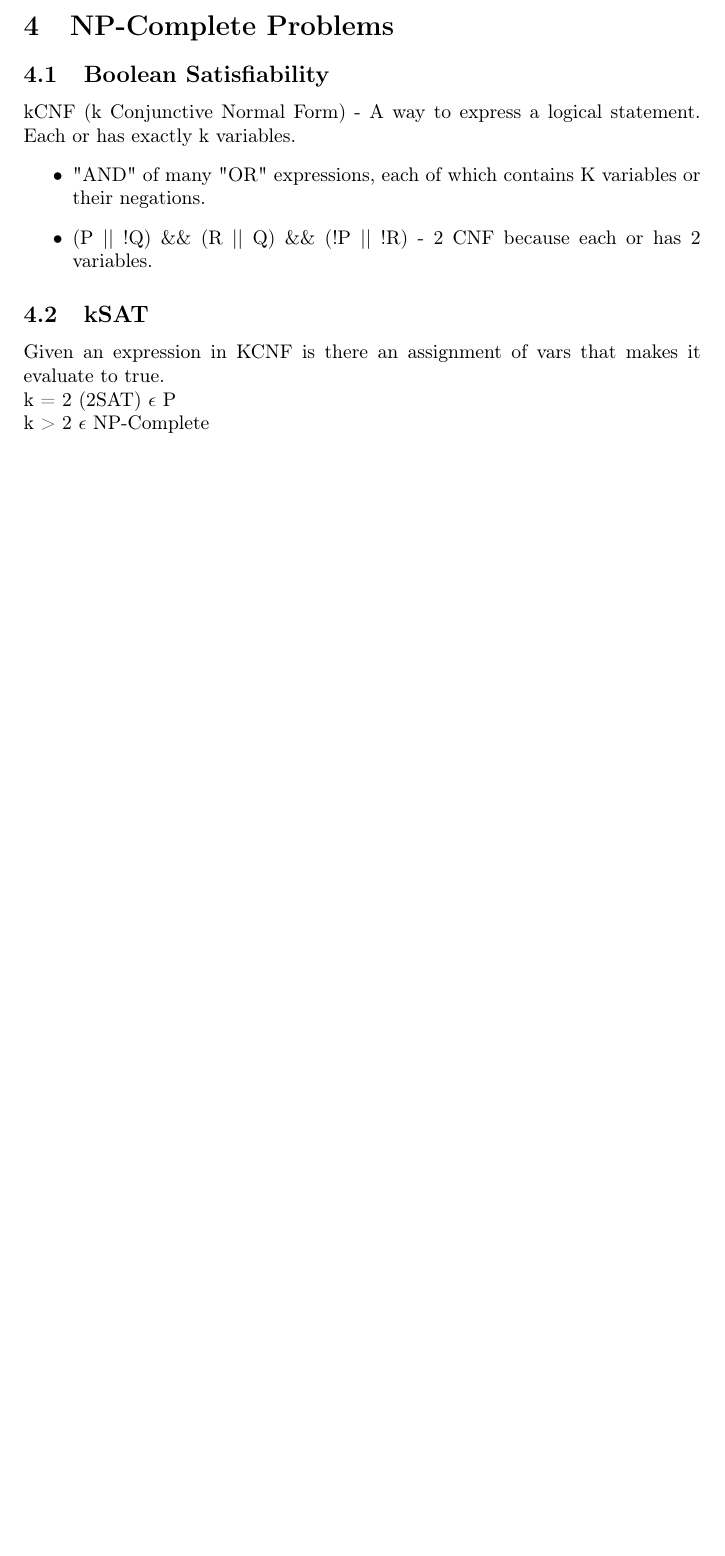
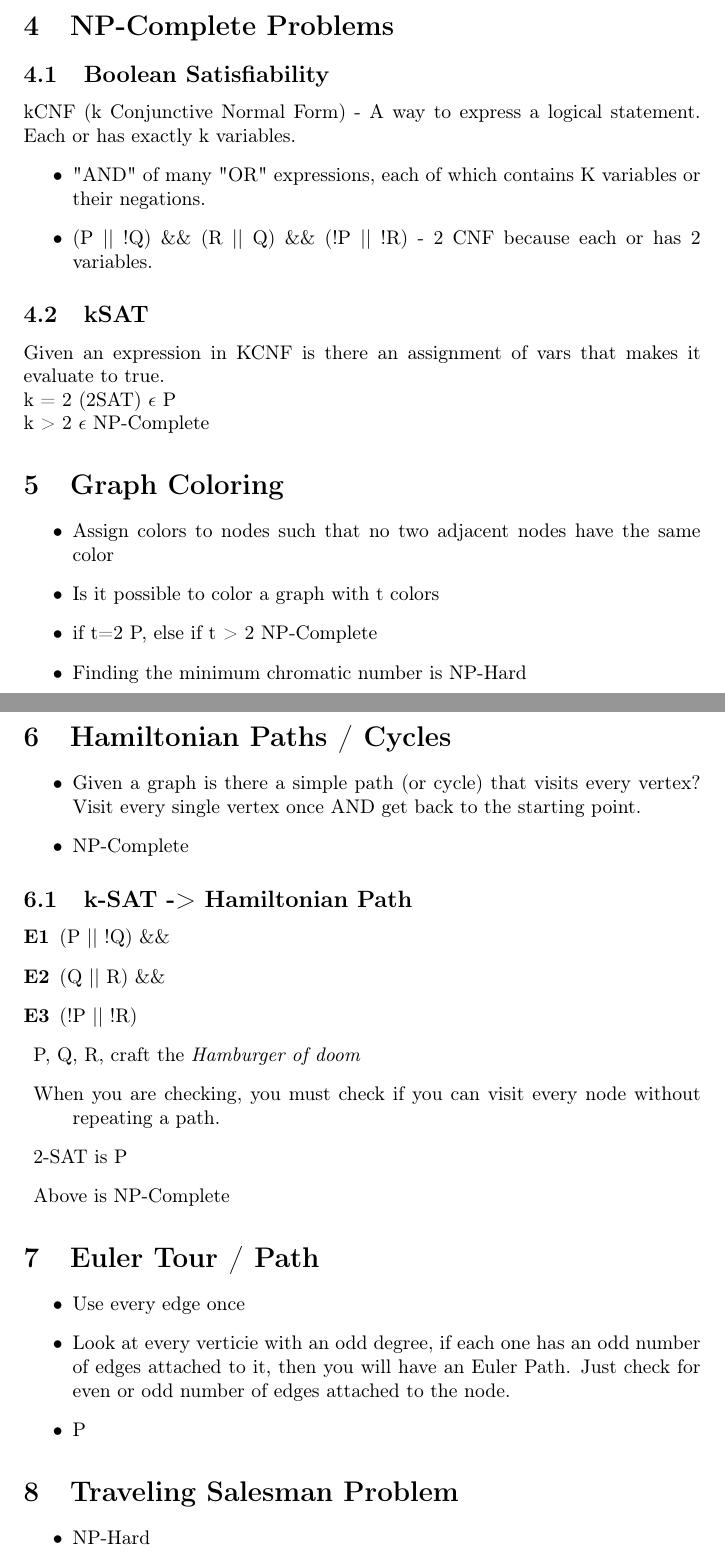
Before and after one commit to ForeverAnApple/44-349-survey-of-algorithms-notes, a LaTeX document (H_A_R_D/hard.tex): part of page 2 of 2 before the commit and two parts of pages 2 and 3 of 3 after it, the two joined at a grey line, cut so that both start at the same text, the shorter picture padded with empty space. Compiled offline with pdfLaTeX.

Commit message:
Updated notes for 2019-04-17

```diff
--- a/H_A_R_D/hard.tex
+++ b/H_A_R_D/hard.tex
@@ -50,17 +50,58 @@ Some problems haven't had a polynomial time solution.
 P = NP? If you can find a polynomial solution in NP-Complete, then you can transform any NP problem into NP-Complete in polynomial time and then solve it. So if you can prove P = NP you're a genius millionare.
 
 \section{NP-Complete Problems}
-\label{sec:org52b0db7}
+\label{sec:orgd05025c}
 \subsection{Boolean Satisfiability}
-\label{sec:org012e579}
+\label{sec:org32408b4}
 kCNF (k Conjunctive Normal Form) - A way to express a logical statement. Each or has exactly k variables.
 \begin{itemize}
 \item "AND" of many "OR" expressions, each of which contains K variables or their negations.
 \item (P || !Q) \&\& (R || Q) \&\& (!P || !R) - 2 CNF because each or has 2 variables.
 \end{itemize}
 \subsection{kSAT}
-\label{sec:org2abd563}
+\label{sec:org6ccc309}
 Given an expression in KCNF is there an assignment of vars that makes it evaluate to true. \\
 k = 2 (2SAT) \(\epsilon\) P \\
 k > 2 \(\epsilon\) NP-Complete
+
+\section{Graph Coloring}
+\label{sec:orgcb6f468}
+\begin{itemize}
+\item Assign colors to nodes such that no two adjacent nodes have the same color
+\item Is it possible to color a graph with t colors
+\item if t=2 P, else if t > 2 NP-Complete
+\item Finding the minimum chromatic number is NP-Hard
+\end{itemize}
+
+\section{Hamiltonian Paths / Cycles}
+\label{sec:orgfcf6f9b}
+\begin{itemize}
+\item Given a graph is there a simple path (or cycle) that visits every vertex? Visit every single vertex once AND get back to the starting point.
+\item NP-Complete
+\end{itemize}
+\subsection{k-SAT -> Hamiltonian Path}
+\label{sec:orgaa6fc21}
+\begin{description}
+\item[{E1}] (P || !Q) \&\&
+\item[{E2}] (Q || R) \&\&
+\item[{E3}] (!P || !R)
+\item P, Q, R, craft the \emph{Hamburger of doom}
+\item When you are checking, you must check if you can visit every node without repeating a path.
+\item 2-SAT is P
+\item Above is NP-Complete
+\end{description}
+
+\section{Euler Tour / Path}
+\label{sec:org1375800}
+\begin{itemize}
+\item Use every edge once
+\item Look at every verticie with an odd degree, if each one has an odd number of edges attached to it, then you will have an Euler Path. Just check for even or odd number of edges attached to the node.
+\item P
+\end{itemize}
+
+\section{Traveling Salesman Problem}
+\label{sec:orgbcc2c91}
+\begin{itemize}
+\item NP-Hard
+\end{itemize}
 \end{document}
```
Also changed, not shown: H_A_R_D/hard.pdf, H_A_R_D/hard.tex (8 more changed lines), 1 other file.
